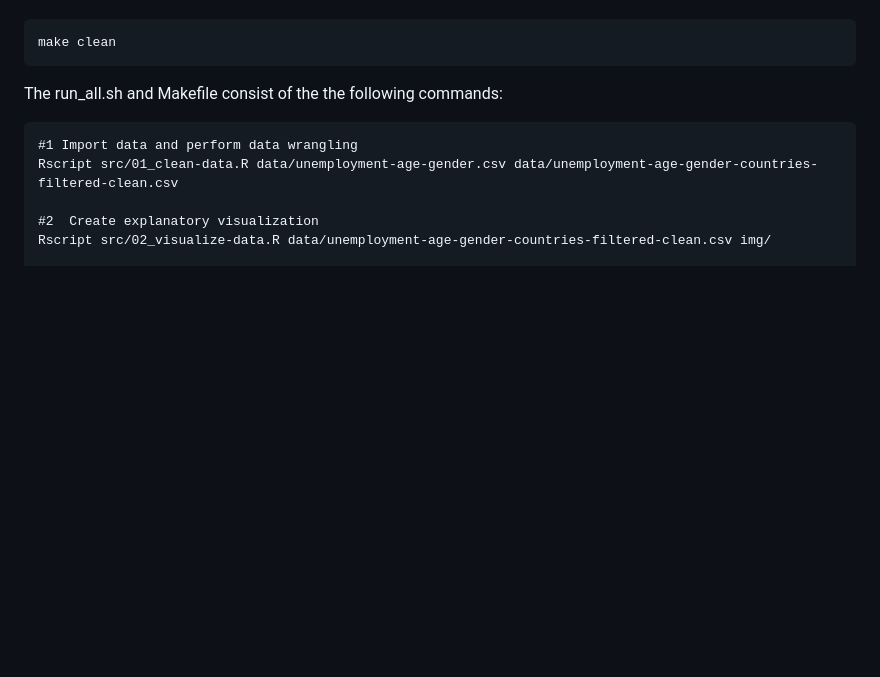
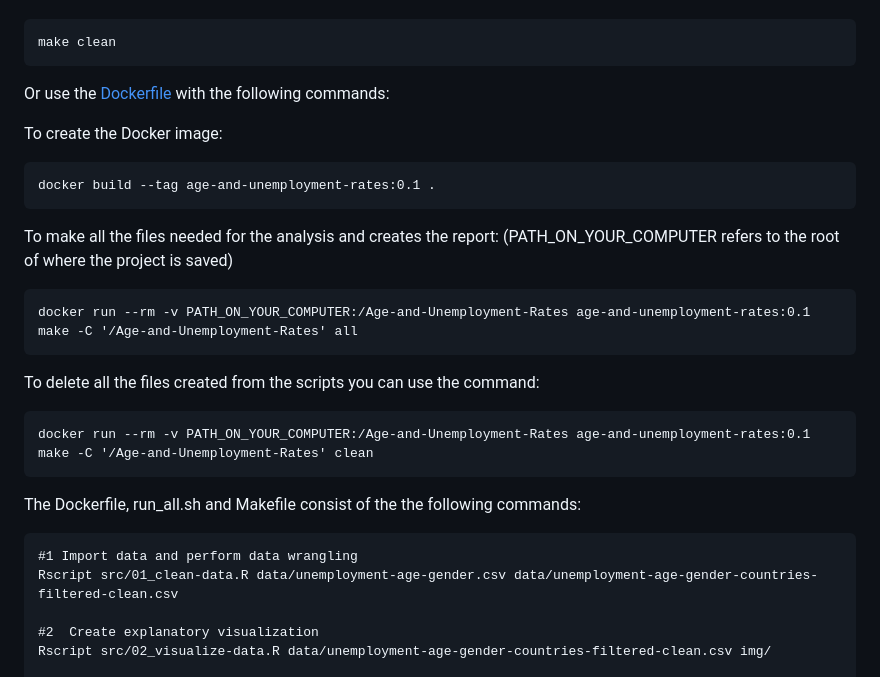
Before and after one commit to UBC-MDS/DSCI_522-Age-and-Unemployment-Rates, a Markdown page: README.md, the part around the change. Drawn GitHub-style; blank space fills up the shorter version.

Commit message:
Docker file updated and code of conduct draft added

````diff
--- a/README.md
+++ b/README.md
@@ -55,7 +55,26 @@ To delete all the files created from the scripts you can use the command:
 make clean
 ```
 
-The run_all.sh and Makefile consist of the the following commands:
+  Or use the [Dockerfile](https://github.com/UBC-MDS/DSCI_522-Age-and-Unemployment-Rates/blob/master/Dockerfile) with the following commands:
+
+To create the Docker image:
+
+```
+docker build --tag age-and-unemployment-rates:0.1 .
+```
+To make all the files needed for the analysis and creates the report: (PATH_ON_YOUR_COMPUTER refers to the root of where the project is saved)
+
+```
+docker run --rm -v PATH_ON_YOUR_COMPUTER:/Age-and-Unemployment-Rates age-and-unemployment-rates:0.1 make -C '/Age-and-Unemployment-Rates' all
+```
+
+To delete all the files created from the scripts you can use the command:
+
+```
+docker run --rm -v PATH_ON_YOUR_COMPUTER:/Age-and-Unemployment-Rates age-and-unemployment-rates:0.1 make -C '/Age-and-Unemployment-Rates' clean
+```
+
+The Dockerfile, run_all.sh and Makefile consist of the the following commands:
 
 ```
 #1 Import data and perform data wrangling
````
Also changed, not shown: Code-of-Conduct.md (added, +24 -0 lines), img/histrogram.png, img/mean-CI.png, img/violin.png, 2 other files.
